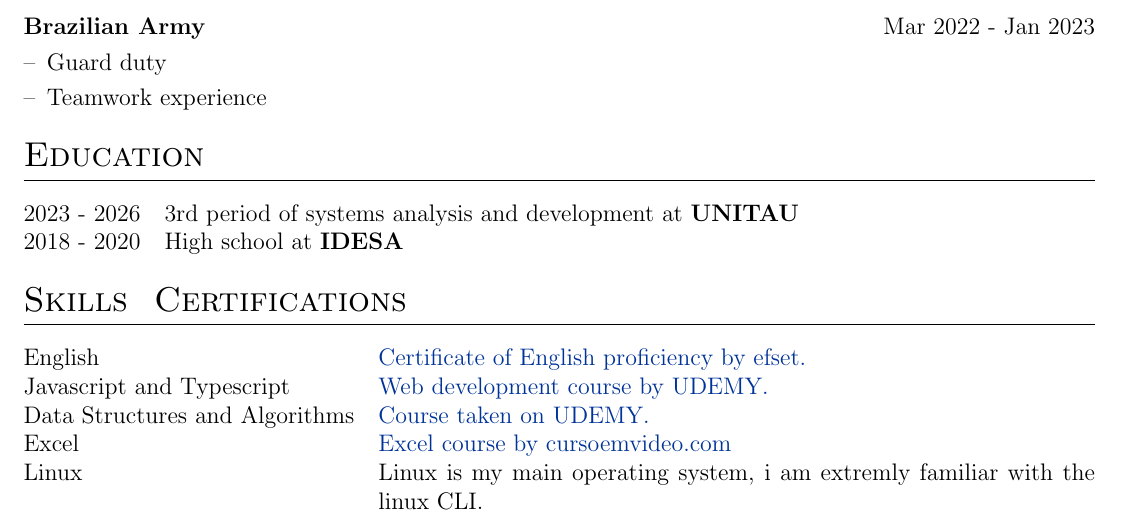
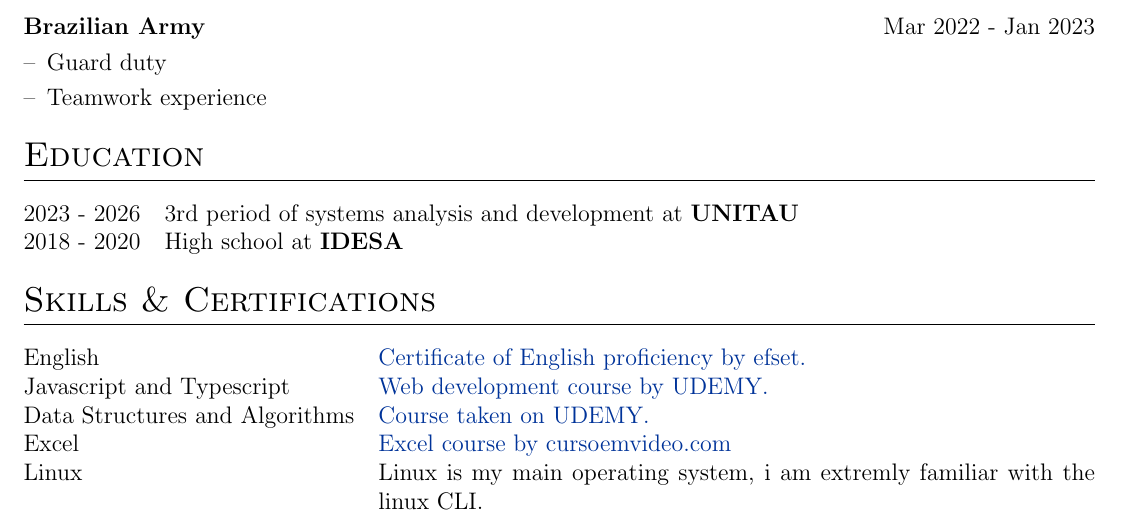
Before and after one commit to diegorezm/curriculum, a LaTeX CV (cvs/cv_fullstack_en.tex): part of the page, cut so that both start at the same text. Compiled offline with pdfLaTeX.

Commit message:
fixing error

```diff
--- a/cvs/cv_fullstack_en.tex
+++ b/cvs/cv_fullstack_en.tex
@@ -136,7 +136,7 @@ Passionate junior Fullstack developer with a strong foundation in web developmen
 %----------------------------------------------------------------------------------------
 %	Certificates
 %----------------------------------------------------------------------------------------
-\section{Skills & Certifications}
+\section{Skills \& Certifications}
 \begin{tabularx}{\linewidth}{@{}l X@{}}
 English &  \normalsize{\href{https://cert.efset.org/KdGLiQ}{Certificate of English proficiency by efset.}}\\
 Javascript and Typescript  &  \normalsize{\href{https://udemy-certificate.s3.amazonaws.com/image/UC-6fc7d4af-701d-446a-b69b-8e167018a749.jpg?v=1706800581000}{Web development course by UDEMY.}}\\
```
